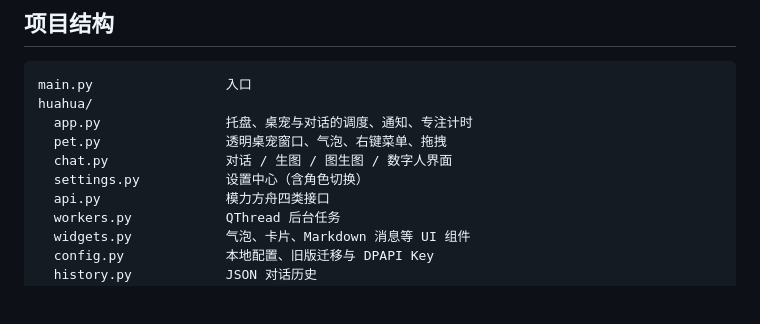
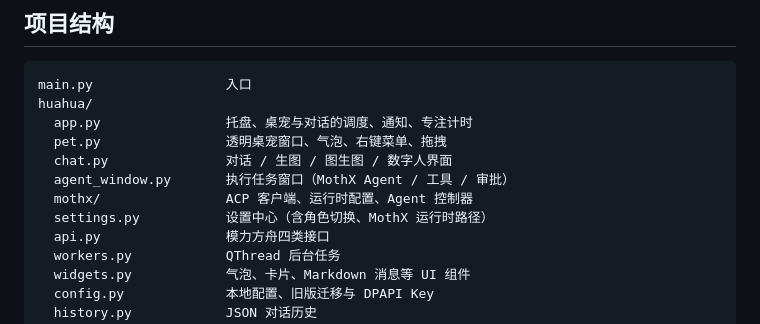
Before and after one commit to sunlei1214/huahua-desktop, a Markdown page: README.md, the part around one of its changes. Drawn GitHub-style; blank space fills up the shorter version.

```diff
--- a/README.md
+++ b/README.md
@@ -121,7 +142,9 @@ huahua/
   app.py                托盘、桌宠与对话的调度、通知、专注计时
   pet.py                透明桌宠窗口、气泡、右键菜单、拖拽
   chat.py               对话 / 生图 / 图生图 / 数字人界面
-  settings.py           设置中心（含角色切换）
+  agent_window.py       执行任务窗口（MothX Agent / 工具 / 审批）
+  mothx/                ACP 客户端、运行时配置、Agent 控制器
+  settings.py           设置中心（含角色切换、MothX 运行时路径）
   api.py                模力方舟四类接口
   workers.py            QThread 后台任务
   widgets.py            气泡、卡片、Markdown 消息等 UI 组件
```
Also changed, not shown: other parts of README.md (+22 -0 lines), THIRD_PARTY_NOTICES.md (added, +13 -0 lines), docs/MOTHX_AGENT_DESIGN.md (+10 -3 lines), docs/agent_p1.png (added), 12 other files.
